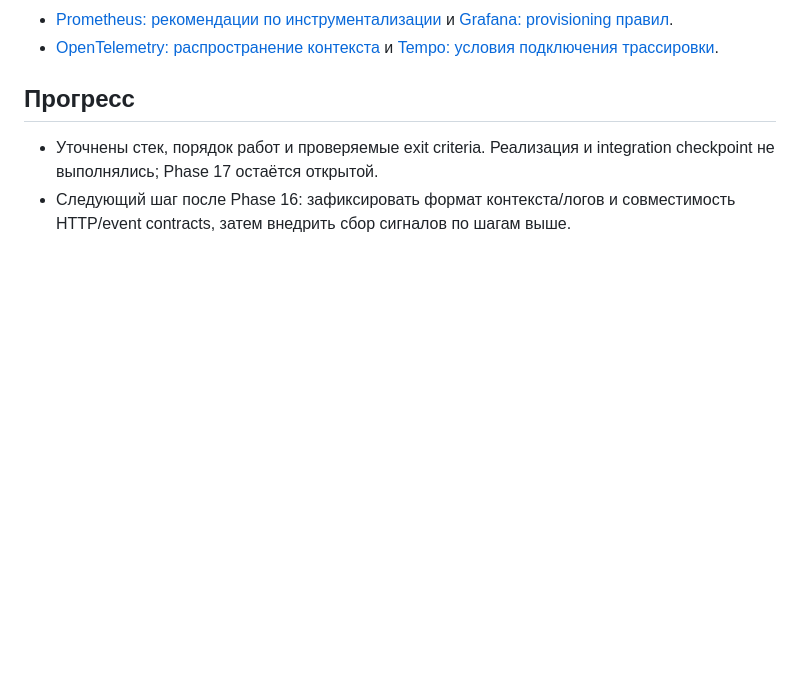
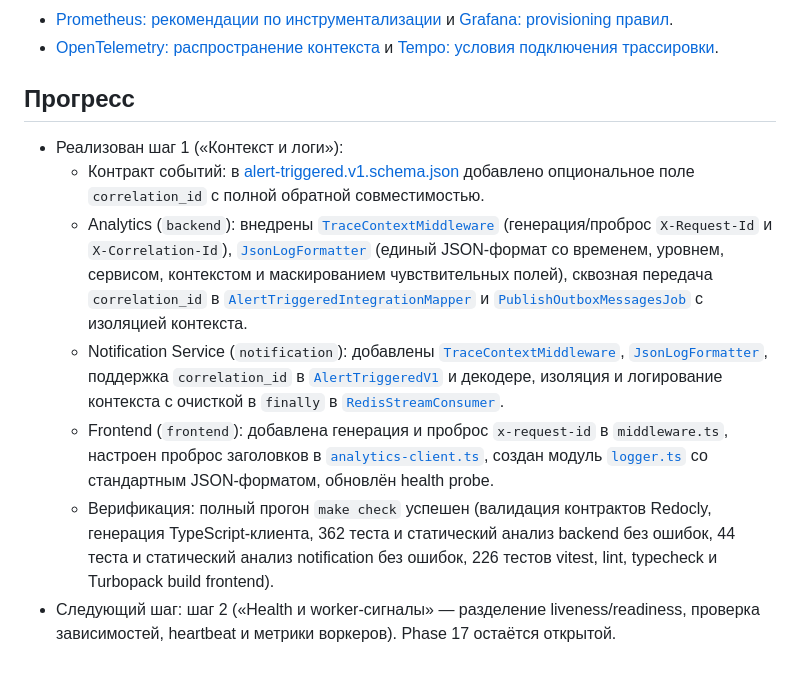
Before and after one commit to Sunpacker/lecar-bi, a Markdown page: docs/roadmap/17-observability.md, the part around the change. GitHub-like rendering; blank space fills up the shorter version.

Commit message:
docs(roadmap): record phase 17 step 1 progress and implementation plan

```diff
--- a/docs/roadmap/17-observability.md
+++ b/docs/roadmap/17-observability.md
@@ -48,5 +48,10 @@
 
 ## Прогресс
 
-- Уточнены стек, порядок работ и проверяемые exit criteria. Реализация и integration checkpoint не выполнялись; Phase 17 остаётся открытой.
-- Следующий шаг после Phase 16: зафиксировать формат контекста/логов и совместимость HTTP/event contracts, затем внедрить сбор сигналов по шагам выше.
+- Реализован шаг 1 («Контекст и логи»):
+  - Контракт событий: в [alert-triggered.v1.schema.json](../../contracts/events/alert-triggered.v1.schema.json) добавлено опциональное поле `correlation_id` с полной обратной совместимостью.
+  - Analytics (`backend`): внедрены [`TraceContextMiddleware`](../../backend/app/Shared/Infrastructure/Http/Middleware/TraceContextMiddleware.php) (генерация/проброс `X-Request-Id` и `X-Correlation-Id`), [`JsonLogFormatter`](../../backend/app/Shared/Infrastructure/Logging/JsonLogFormatter.php) (единый JSON-формат со временем, уровнем, сервисом, контекстом и маскированием чувствительных полей), сквозная передача `correlation_id` в [`AlertTriggeredIntegrationMapper`](../../backend/app/Modules/Alerting/Application/Mappers/AlertTriggeredIntegrationMapper.php) и [`PublishOutboxMessagesJob`](../../backend/app/Shared/Infrastructure/Jobs/PublishOutboxMessagesJob.php) с изоляцией контекста.
+  - Notification Service (`notification`): добавлены [`TraceContextMiddleware`](../../notification/app/Http/Middleware/TraceContextMiddleware.php), [`JsonLogFormatter`](../../notification/app/Shared/Infrastructure/Logging/JsonLogFormatter.php), поддержка `correlation_id` в [`AlertTriggeredV1`](../../notification/app/Notification/Application/AlertTriggeredV1.php) и декодере, изоляция и логирование контекста с очисткой в `finally` в [`RedisStreamConsumer`](../../notification/app/Integration/Infrastructure/Redis/RedisStreamConsumer.php).
+  - Frontend (`frontend`): добавлена генерация и проброс `x-request-id` в `middleware.ts`, настроен проброс заголовков в [`analytics-client.ts`](../../frontend/src/shared/api/analytics-client.ts), создан модуль [`logger.ts`](../../frontend/src/shared/lib/logger.ts) со стандартным JSON-форматом, обновлён health probe.
+  - Верификация: полный прогон `make check` успешен (валидация контрактов Redocly, генерация TypeScript-клиента, 362 теста и статический анализ backend без ошибок, 44 теста и статический анализ notification без ошибок, 226 тестов vitest, lint, typecheck и Turbopack build frontend).
+- Следующий шаг: шаг 2 («Health и worker-сигналы» — разделение liveness/readiness, проверка зависимостей, heartbeat и метрики воркеров). Phase 17 остаётся открытой.
```
Also changed, not shown: 1 other file.
